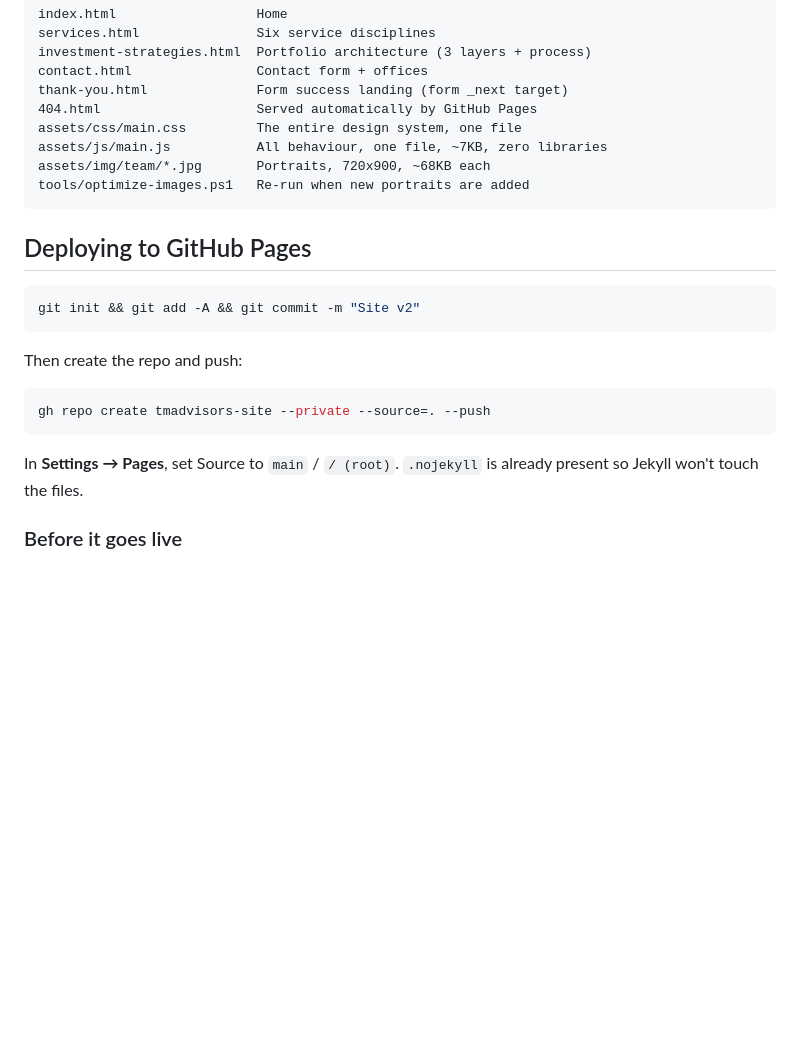
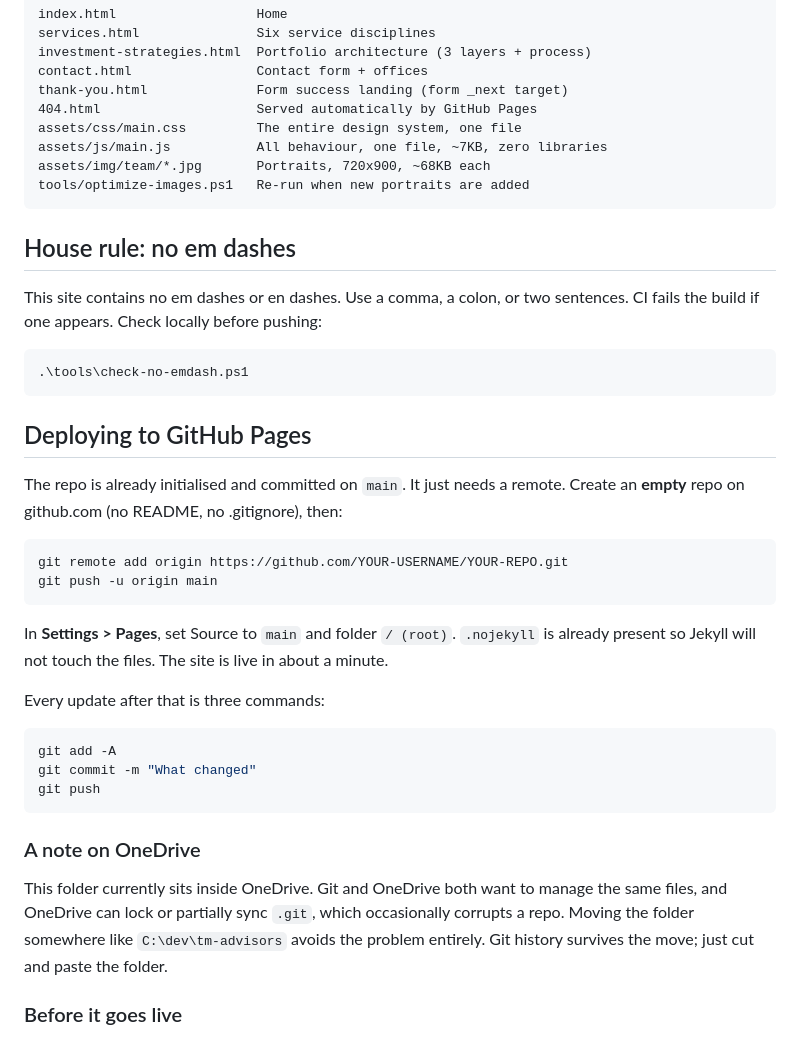
Before and after one commit to btcapital/TM_Advisors, a Markdown page: README.md, the part around the change. GitHub-like rendering; blank space fills up the shorter version.

Commit message:
Document deploy workflow and the no-em-dash house rule
Co-Authored-By: Claude Opus 4.8 <noreply@anthropic.com>

````diff
--- a/README.md
+++ b/README.md
@@ -18,20 +18,43 @@ assets/img/team/*.jpg       Portraits, 720x900, ~68KB each
 tools/optimize-images.ps1   Re-run when new portraits are added
 ```
 
+## House rule: no em dashes
+
+This site contains no em dashes or en dashes. Use a comma, a colon, or two
+sentences. CI fails the build if one appears. Check locally before pushing:
+
+```powershell
+.\tools\check-no-emdash.ps1
+```
+
 ## Deploying to GitHub Pages
 
+The repo is already initialised and committed on `main`. It just needs a remote.
+Create an **empty** repo on github.com (no README, no .gitignore), then:
+
 ```bash
-git init && git add -A && git commit -m "Site v2"
+git remote add origin https://github.com/YOUR-USERNAME/YOUR-REPO.git
+git push -u origin main
 ```
 
-Then create the repo and push:
+In **Settings > Pages**, set Source to `main` and folder `/ (root)`. `.nojekyll` is
+already present so Jekyll will not touch the files. The site is live in about a
+minute.
+
+Every update after that is three commands:
 
 ```bash
-gh repo create tmadvisors-site --private --source=. --push
+git add -A
+git commit -m "What changed"
+git push
 ```
 
-In **Settings → Pages**, set Source to `main` / `/ (root)`. `.nojekyll` is already
-present so Jekyll won't touch the files.
+### A note on OneDrive
+
+This folder currently sits inside OneDrive. Git and OneDrive both want to manage
+the same files, and OneDrive can lock or partially sync `.git`, which occasionally
+corrupts a repo. Moving the folder somewhere like `C:\dev\tm-advisors` avoids the
+problem entirely. Git history survives the move; just cut and paste the folder.
 
 ### Before it goes live
 
````
